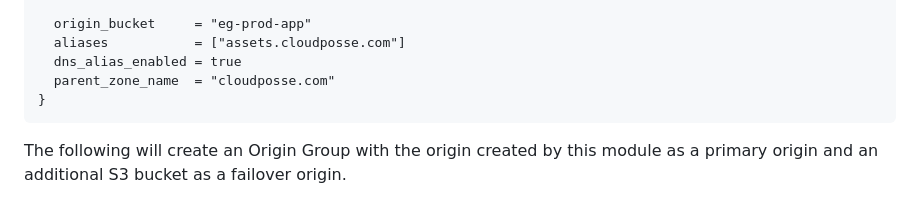
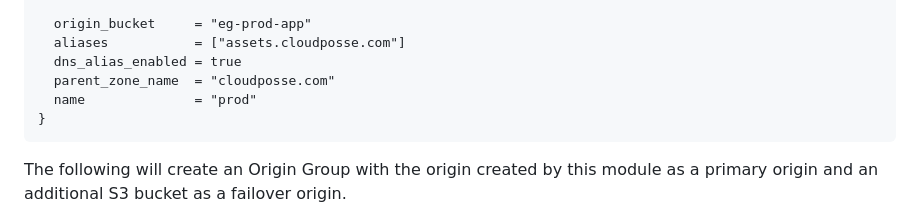
Before and after one commit to cloudposse/terraform-aws-cloudfront-s3-cdn, a Markdown page: README.md, the part around the change. Drawn GitHub-style.

Commit message:
Update README.md
Added `name` field to second example. There is a known bug https://github.com/cloudposse/terraform-aws-cloudfront-s3-cdn/issues/151 if the name field is ommited. Might be easier to just update the docs than fix the bug, since it's been open since 2021.

````diff
--- a/README.md
+++ b/README.md
@@ -86,6 +86,7 @@ module "cdn" {
   aliases           = ["assets.cloudposse.com"]
   dns_alias_enabled = true
   parent_zone_name  = "cloudposse.com"
+  name              = "prod"
 }
 ```
 
````
